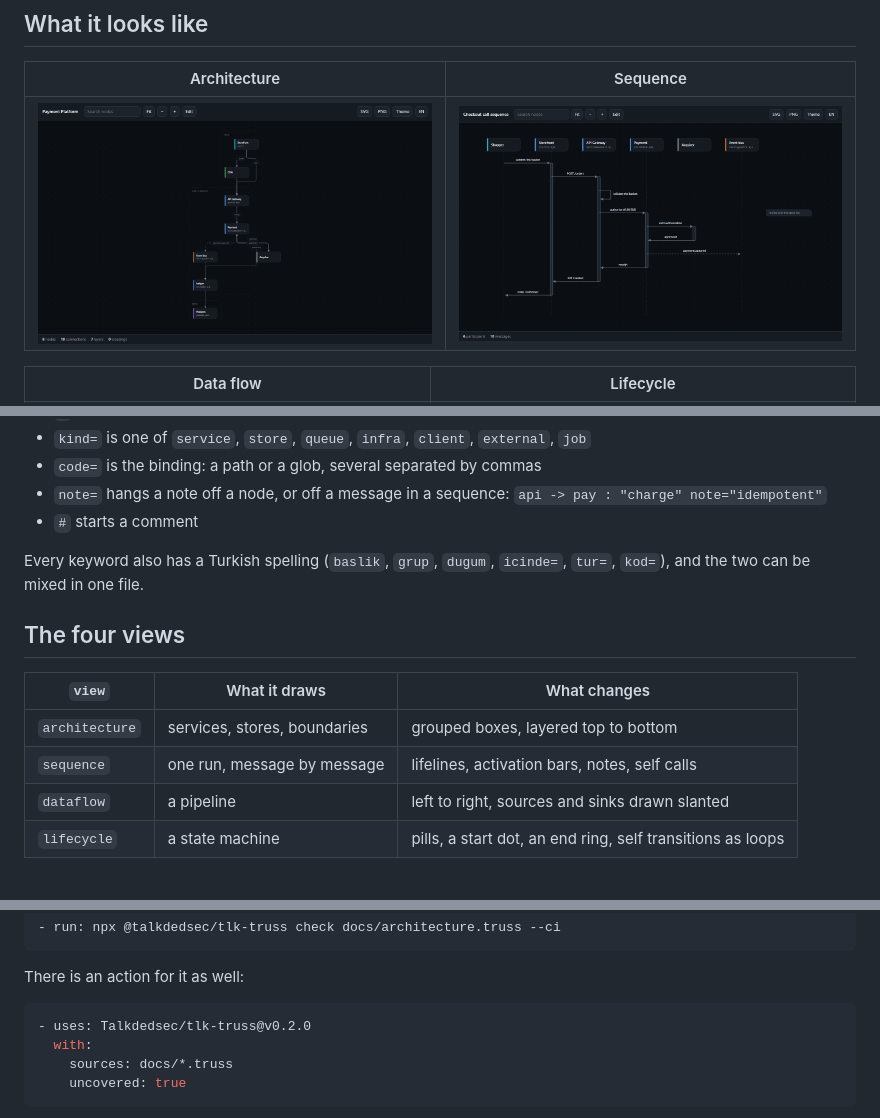
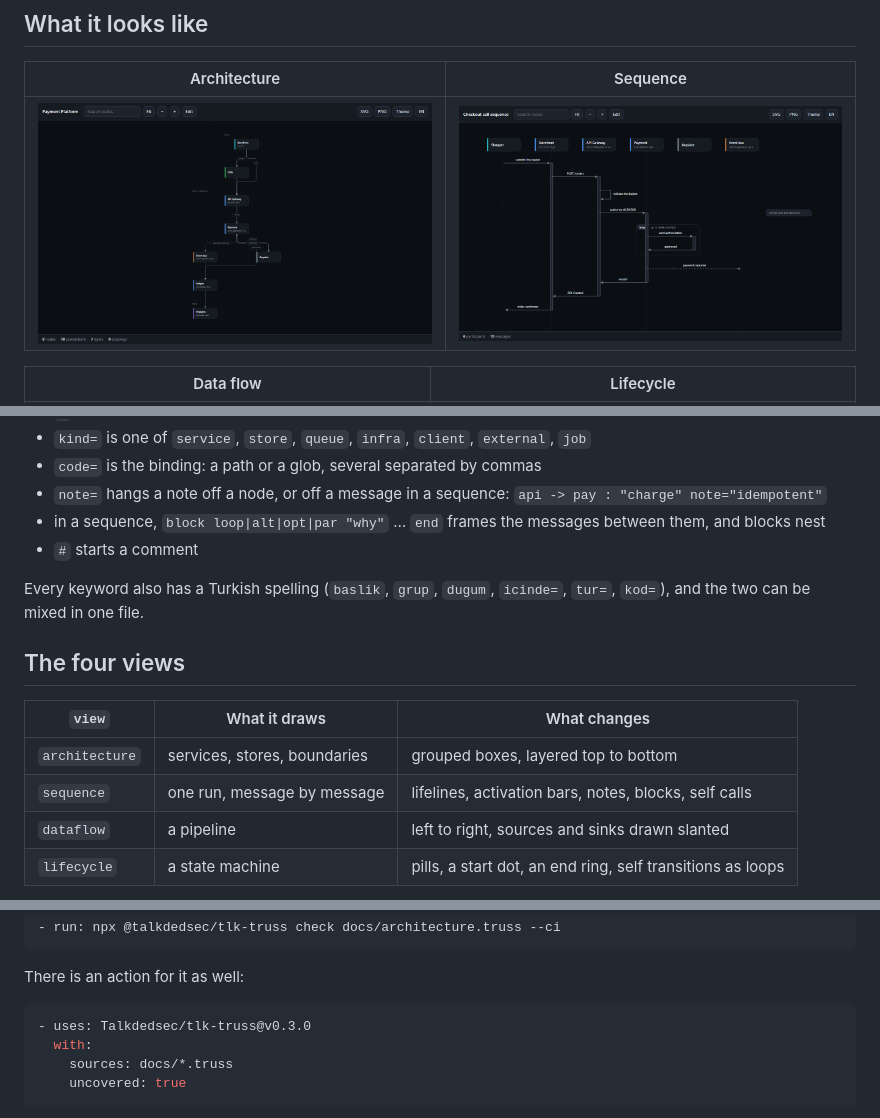
Before and after one commit to Talkdedsec/tlk-truss, a Markdown page: README.md, 3 parts joined by grey strips. Rendered like a GitHub page; pictures changed too: assets/sequence.png.

````diff
--- a/README.md
+++ b/README.md
@@ -80,6 +80,8 @@ pay -> bank : authorise
 - `code=` is the binding: a path or a glob, several separated by commas
 - `note=` hangs a note off a node, or off a message in a sequence:
   `api -> pay : "charge" note="idempotent"`
+- in a sequence, `block loop|alt|opt|par "why"` … `end` frames the messages between them, and
+  blocks nest
 - `#` starts a comment
 
 Every keyword also has a Turkish spelling (`baslik`, `grup`, `dugum`, `icinde=`, `tur=`, `kod=`),
@@ -90,7 +92,7 @@ and the two can be mixed in one file.
 | `view` | What it draws | What changes |
 |---|---|---|
 | `architecture` | services, stores, boundaries | grouped boxes, layered top to bottom |
-| `sequence` | one run, message by message | lifelines, activation bars, notes, self calls |
+| `sequence` | one run, message by message | lifelines, activation bars, notes, blocks, self calls |
 | `dataflow` | a pipeline | left to right, sources and sinks drawn slanted |
 | `lifecycle` | a state machine | pills, a start dot, an end ring, self transitions as loops |
 
@@ -124,7 +126,7 @@ which is all a CI job needs:
 There is an action for it as well:
 
 ```yaml
-- uses: Talkdedsec/tlk-truss@v0.2.0
+- uses: Talkdedsec/tlk-truss@v0.3.0
   with:
     sources: docs/*.truss
     uncovered: true
````
Also changed, not shown: CHANGELOG.md (+11 -0 lines), README.tr.md (+4 -2 lines), 15 other files.
